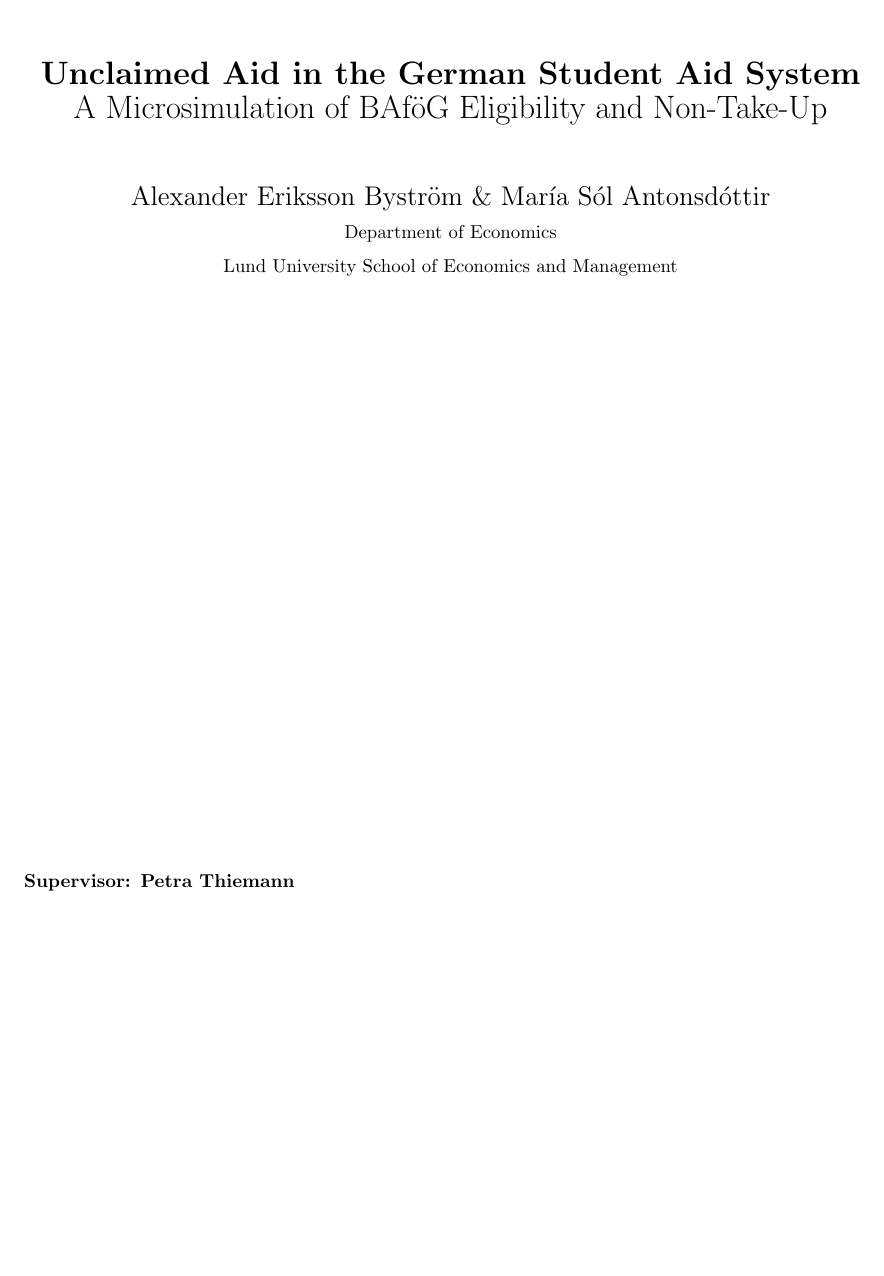
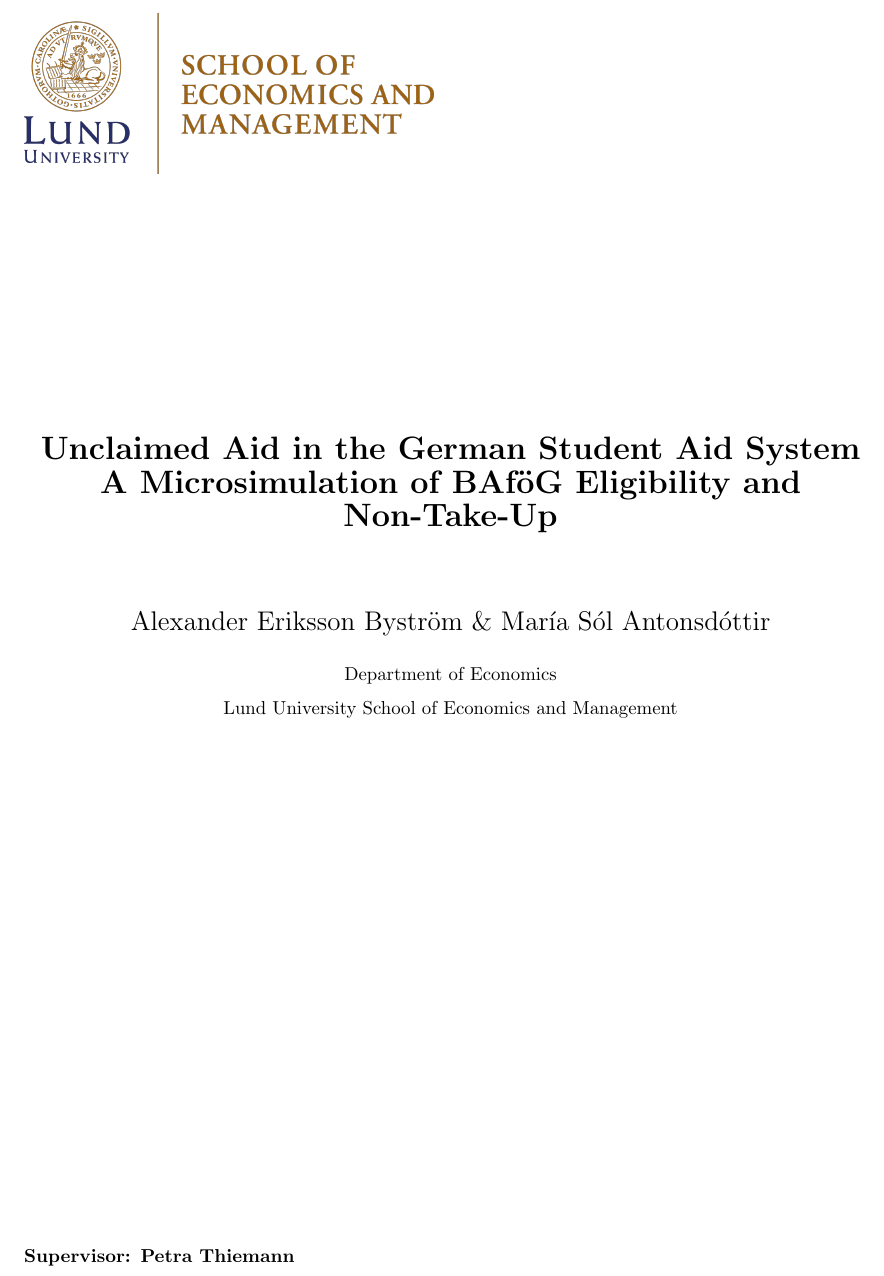
Before and after one commit to Alexerby/master-thesis-tex, a LaTeX paper (main.tex, which reads title.tex): part of page 1 of 42, cut so that both start at the same text, the shorter picture padded with empty space. Compiled offline with pdfLaTeX.

Commit message:
Fix: Title overfull

```diff
--- a/title.tex
+++ b/title.tex
@@ -8,11 +13,12 @@
 \vspace{2cm}
 \begin{center}
     \vspace*{2cm}
-        {\LARGE {\textbf{Unclaimed Aid in the German Student Aid System}  \\
-          A Microsimulation of BAföG Eligibility and Non-Take-Up
-        }} \\
+    {\LARGE \textbf{Unclaimed Aid in the German Student Aid System} \\
+    \textbf{A Microsimulation of BAföG Eligibility and Non-Take-Up}} \\
     \vspace{1cm}
-        \Large{Alexander Eriksson Byström \& María Sól Antonsdóttir} \normalsize{\\ Department of Economics \\ Lund University School of Economics and Management}
+    \Large Alexander Eriksson Byström \& María Sól Antonsdóttir \\[0.3cm]
+    \normalsize Department of Economics \\
+    Lund University School of Economics and Management
 \end{center}
 \vspace{2cm}
 
```
Also changed, not shown: title.tex (7 more changed lines). Lines whose indentation alone changed are shown as unchanged.
